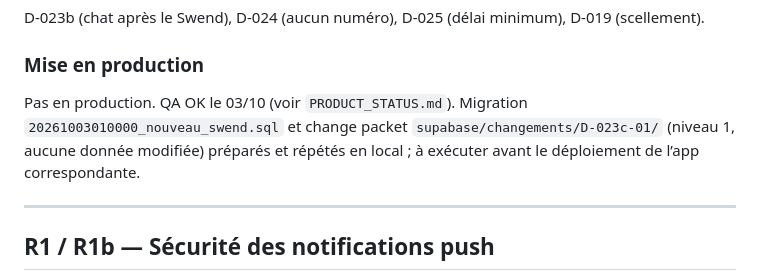
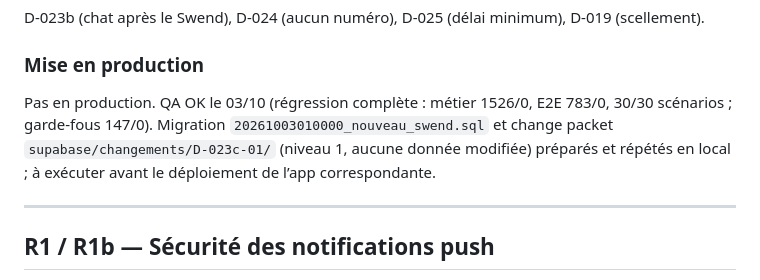
Before and after one commit to kevinarner/le_pacte, a Markdown page: DECISIONS.md, the part around the change. GitHub-like rendering.

Commit message:
D-023c : résultats de la régression complète (métier 1526/0, E2E 783/0)
Co-Authored-By: Claude Opus 5.5 <noreply@anthropic.com>
Claude-Session: https://claude.ai/code/session_01UmfkpbaZni2oTPhaWkb46o

```diff
--- a/DECISIONS.md
+++ b/DECISIONS.md
@@ -625,7 +625,7 @@ Préserver le principe du silence avant un Swend : deux personnes qui ont scell
 D-023b (chat après le Swend), D-024 (aucun numéro), D-025 (délai minimum), D-019 (scellement).
 
 ### Mise en production
-Pas en production. QA OK le 03/10 (voir `PRODUCT_STATUS.md`). Migration `20261003010000_nouveau_swend.sql` et change packet `supabase/changements/D-023c-01/` (niveau 1, aucune donnée modifiée) préparés et répétés en local ; à exécuter avant le déploiement de l’app correspondante.
+Pas en production. QA OK le 03/10 (régression complète : métier 1526/0, E2E 783/0, 30/30 scénarios ; garde-fous 147/0). Migration `20261003010000_nouveau_swend.sql` et change packet `supabase/changements/D-023c-01/` (niveau 1, aucune donnée modifiée) préparés et répétés en local ; à exécuter avant le déploiement de l’app correspondante.
 
 ---
 
```
